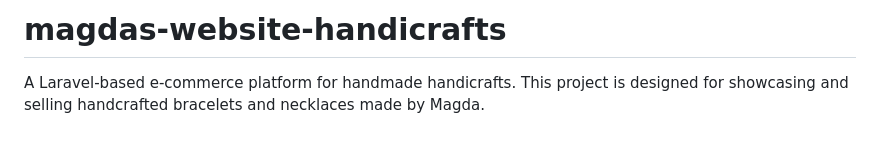
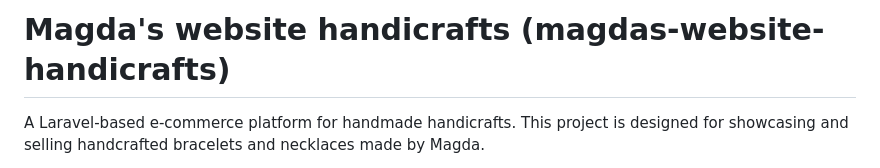
Before and after one commit to GoldenKacper/magdas-website-handicrafts, a Markdown page: README.md, the part around the change. Drawn GitHub-style; blank space fills up the shorter version.

Commit message:
Revise project title in README
This update is because I want to practice implementing changes in the production environment.

```diff
--- a/README.md
+++ b/README.md
@@ -1,4 +1,4 @@
-# magdas-website-handicrafts
+# Magda's website handicrafts (magdas-website-handicrafts)
 
 A Laravel-based e-commerce platform for handmade handicrafts. This project is designed for showcasing and selling handcrafted bracelets and necklaces made by Magda.
 
```
